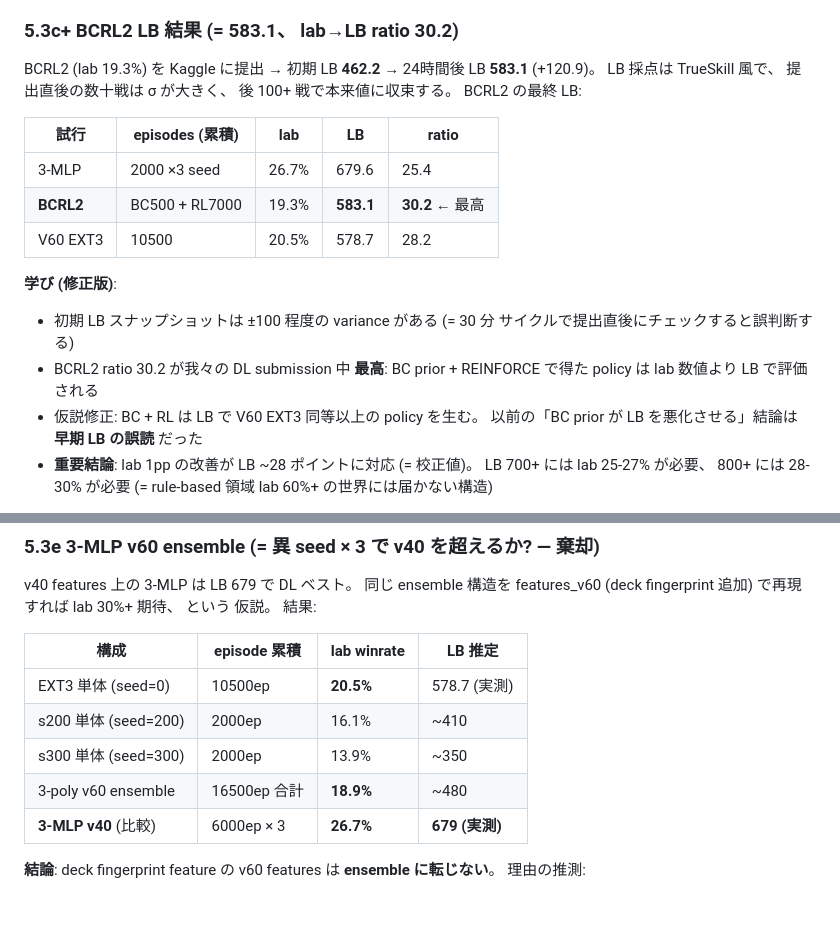
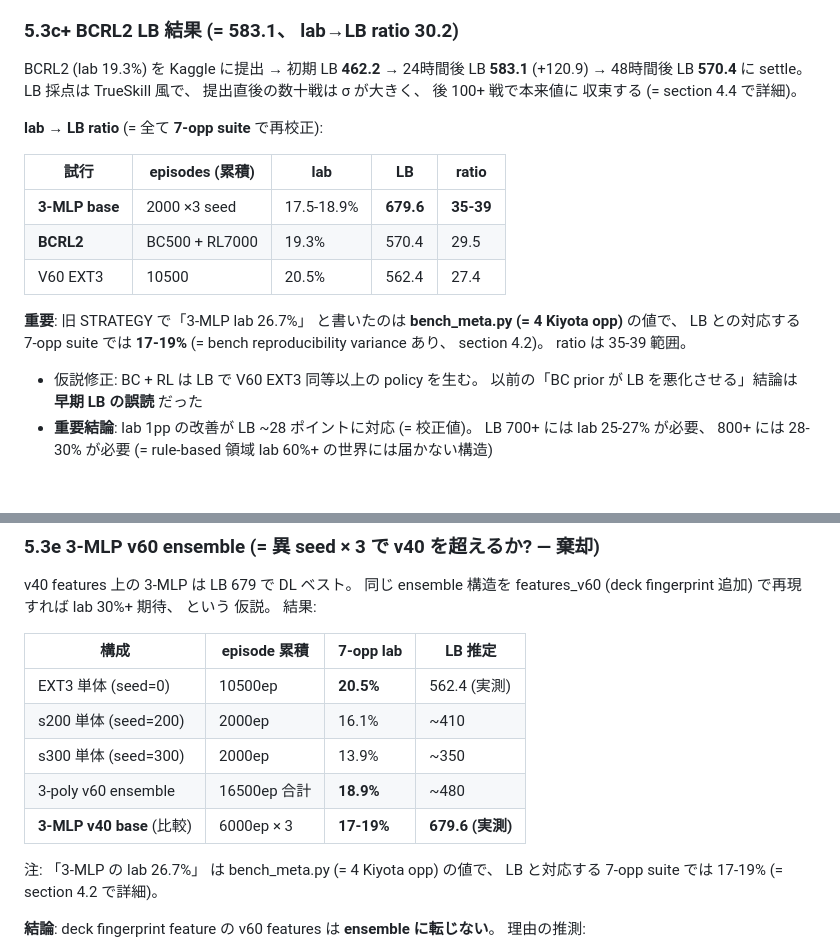
Before and after one commit to g-kari/poke-ai, a Markdown page: STRATEGY_REPORT.md, 2 parts joined by grey strips. GitHub-like rendering; blank space fills up the shorter version.

Commit message:
STRATEGY 5.3c+/5.3e: correct stale 26.7% lab references to 7-opp value
Two tables in sections 5.3c+ (BCRL2 lab->LB ratio) and 5.3e (3-MLP v60
ensemble bench) cited the old 26.7% lab from bench_meta.py (4 Kiyota
opp). Updated to 17-19% (7-opp suite) which is what corresponds to LB.

Also updated LB values: BCRL2 583.1 -> 570.4 (settled), V60 EXT3 562.4.

```diff
--- a/STRATEGY_REPORT.md
+++ b/STRATEGY_REPORT.md
@@ -453,20 +453,22 @@ self-play で強化学習する hybrid を実行 (2026-06-19、 30 分サイク
 ### 5.3c+ BCRL2 LB 結果 (= 583.1、 lab→LB ratio 30.2)
 
 BCRL2 (lab 19.3%) を Kaggle に提出 → 初期 LB **462.2** → 24時間後 LB
-**583.1** (+120.9)。 LB 採点は TrueSkill 風で、 提出直後の数十戦は
-σ が大きく、 後 100+ 戦で本来値に収束する。 BCRL2 の最終 LB:
+**583.1** (+120.9) → 48時間後 LB **570.4** に settle。 LB 採点は
+TrueSkill 風で、 提出直後の数十戦は σ が大きく、 後 100+ 戦で本来値に
+収束する (= section 4.4 で詳細)。
+
+**lab → LB ratio** (= 全て **7-opp suite** で再校正):
 
 | 試行 | episodes (累積) | lab | LB | ratio |
 |---|---|---|---|---|
-| 3-MLP | 2000 ×3 seed | 26.7% | 679.6 | 25.4 |
-| **BCRL2** | BC500 + RL7000 | 19.3% | **583.1** | **30.2** ← 最高 |
-| V60 EXT3 | 10500 | 20.5% | 578.7 | 28.2 |
+| **3-MLP base** | 2000 ×3 seed | 17.5-18.9% | **679.6** | **35-39** |
+| **BCRL2** | BC500 + RL7000 | 19.3% | 570.4 | 29.5 |
+| V60 EXT3 | 10500 | 20.5% | 562.4 | 27.4 |
 
-**学び (修正版)**:
-- 初期 LB スナップショットは ±100 程度の variance がある (= 30 分
-  サイクルで提出直後にチェックすると誤判断する)
-- BCRL2 ratio 30.2 が我々の DL submission 中 **最高**: BC prior +
-  REINFORCE で得た policy は lab 数値より LB で評価される
+**重要**: 旧 STRATEGY で「3-MLP lab 26.7%」 と書いたのは
+**bench_meta.py (= 4 Kiyota opp)** の値で、 LB との対応する 7-opp suite
+では **17-19%** (= bench reproducibility variance あり、 section 4.2)。
+ratio は 35-39 範囲。
 - 仮説修正: BC + RL は LB で V60 EXT3 同等以上の policy を生む。
   以前の「BC prior が LB を悪化させる」結論は **早期 LB の誤読** だった
 - **重要結論**: lab 1pp の改善が LB ~28 ポイントに対応 (= 校正値)。
@@ -507,13 +509,16 @@ v40 features 上の 3-MLP は LB 679 で DL ベスト。 同じ ensemble 構造
 features_v60 (deck fingerprint 追加) で再現すれば lab 30%+ 期待、 という
 仮説。 結果:
 
-| 構成 | episode 累積 | lab winrate | LB 推定 |
+| 構成 | episode 累積 | 7-opp lab | LB 推定 |
 |---|---|---|---|
-| EXT3 単体 (seed=0) | 10500ep | **20.5%** | 578.7 (実測) |
+| EXT3 単体 (seed=0) | 10500ep | **20.5%** | 562.4 (実測) |
 | s200 単体 (seed=200) | 2000ep | 16.1% | ~410 |
 | s300 単体 (seed=300) | 2000ep | 13.9% | ~350 |
 | 3-poly v60 ensemble | 16500ep 合計 | **18.9%** | ~480 |
-| **3-MLP v40** (比較) | 6000ep × 3 | **26.7%** | **679 (実測)** |
+| **3-MLP v40 base** (比較) | 6000ep × 3 | **17-19%** | **679.6 (実測)** |
+
+注: 「3-MLP の lab 26.7%」 は bench_meta.py (= 4 Kiyota opp) の値で、
+LB と対応する 7-opp suite では 17-19% (= section 4.2 で詳細)。
 
 **結論**: deck fingerprint feature の v60 features は **ensemble に転じない**。
 理由の推測:
```
